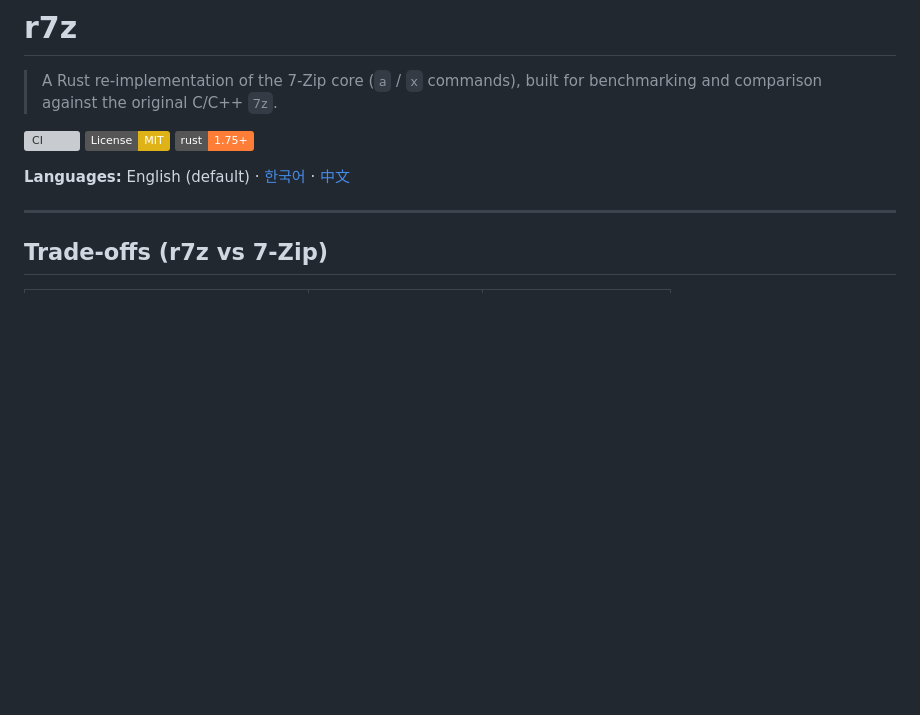
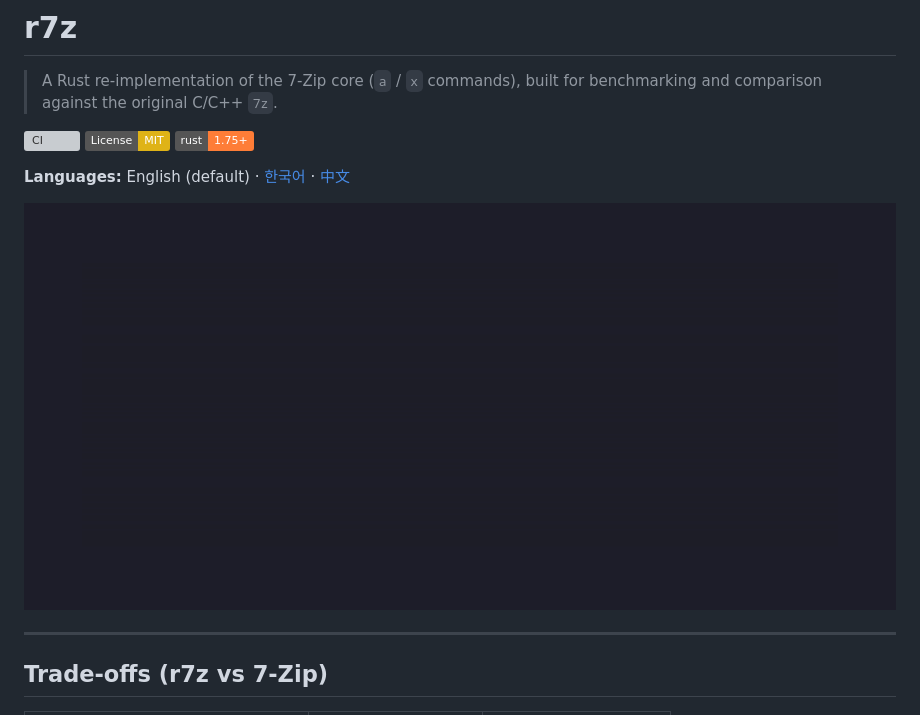
Before and after one commit to WhAnci/r7z, a Markdown page: README.md, the part around the change. Drawn GitHub-style; pictures changed too: docs/demo.gif (added); badges without logos; blank space fills up the shorter version; grey boxes are pictures that could not be loaded.

Commit message:
Add demo GIF and social preview image

```diff
--- a/README.md
+++ b/README.md
@@ -8,6 +8,8 @@
 [![Rust](https://img.shields.io/badge/rust-1.75%2B-orange.svg)](https://www.rust-lang.org)
 
 **Languages:** English (default) · [한국어](README.ko.md) · [中文](README.zh.md)
+
+![Demo](docs/demo.gif)
 
 ---
 
```
Also changed, not shown: docs/social_preview.png (added).
